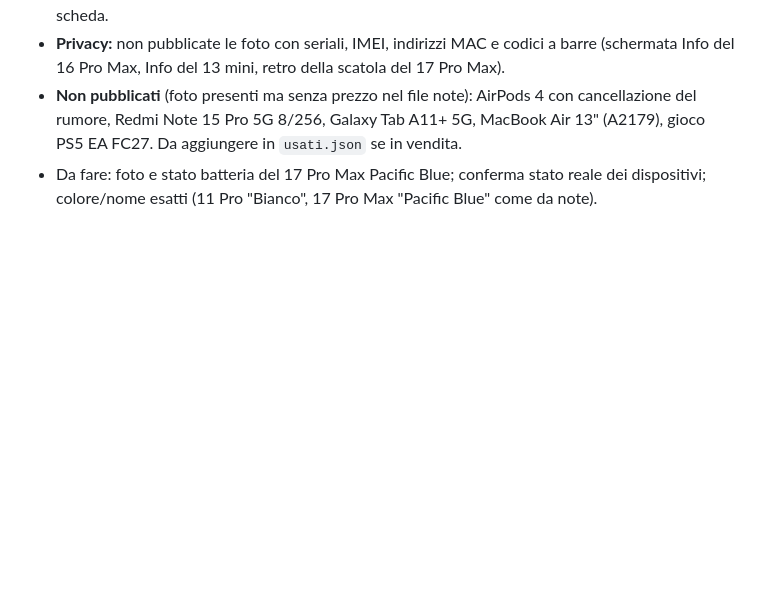
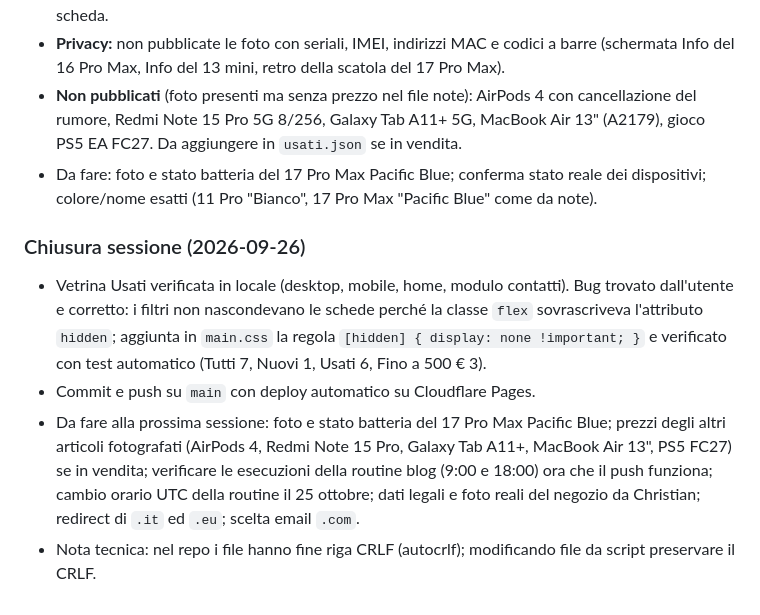
Before and after one commit to Marctie/informatix-repair, a Markdown page: docs/CHATLOG.md, the part around the change. Drawn GitHub-style; blank space fills up the shorter version.

Commit message:
Chatlog: chiusura sessione Vetrina Usati
Co-Authored-By: Claude Sonnet 5 <noreply@anthropic.com>

```diff
--- a/docs/CHATLOG.md
+++ b/docs/CHATLOG.md
@@ -169,3 +169,9 @@ Registro delle sessioni di lavoro: cosa è stato **aggiunto**, **modificato** e
 - **Privacy:** non pubblicate le foto con seriali, IMEI, indirizzi MAC e codici a barre (schermata Info del 16 Pro Max, Info del 13 mini, retro della scatola del 17 Pro Max).
 - **Non pubblicati** (foto presenti ma senza prezzo nel file note): AirPods 4 con cancellazione del rumore, Redmi Note 15 Pro 5G 8/256, Galaxy Tab A11+ 5G, MacBook Air 13" (A2179), gioco PS5 EA FC27. Da aggiungere in `usati.json` se in vendita.
 - Da fare: foto e stato batteria del 17 Pro Max Pacific Blue; conferma stato reale dei dispositivi; colore/nome esatti (11 Pro "Bianco", 17 Pro Max "Pacific Blue" come da note).
+
+### Chiusura sessione (2026-09-26)
+- Vetrina Usati verificata in locale (desktop, mobile, home, modulo contatti). Bug trovato dall'utente e corretto: i filtri non nascondevano le schede perché la classe `flex` sovrascriveva l'attributo `hidden`; aggiunta in `main.css` la regola `[hidden] { display: none !important; }` e verificato con test automatico (Tutti 7, Nuovi 1, Usati 6, Fino a 500 € 3).
+- Commit e push su `main` con deploy automatico su Cloudflare Pages.
+- Da fare alla prossima sessione: foto e stato batteria del 17 Pro Max Pacific Blue; prezzi degli altri articoli fotografati (AirPods 4, Redmi Note 15 Pro, Galaxy Tab A11+, MacBook Air 13", PS5 FC27) se in vendita; verificare le esecuzioni della routine blog (9:00 e 18:00) ora che il push funziona; cambio orario UTC della routine il 25 ottobre; dati legali e foto reali del negozio da Christian; redirect di `.it` ed `.eu`; scelta email `.com`.
+- Nota tecnica: nel repo i file hanno fine riga CRLF (autocrlf); modificando file da script preservare il CRLF.
```
